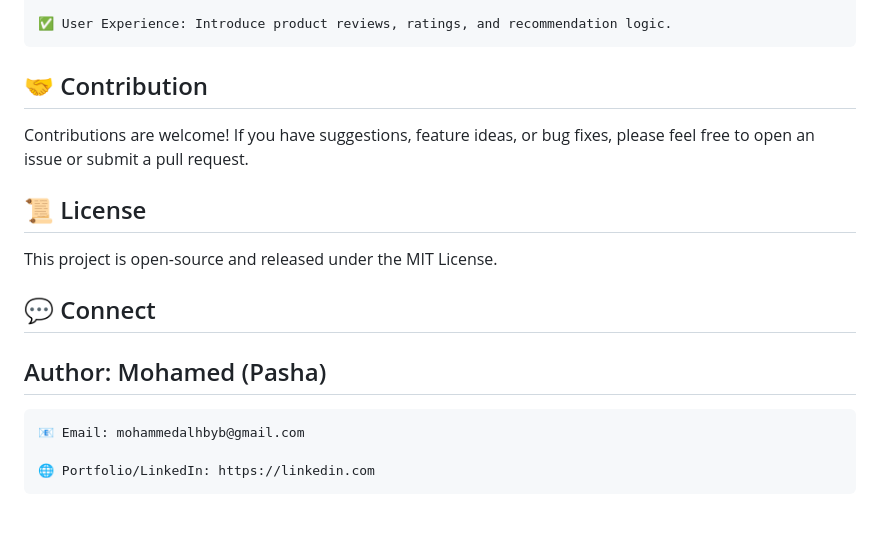
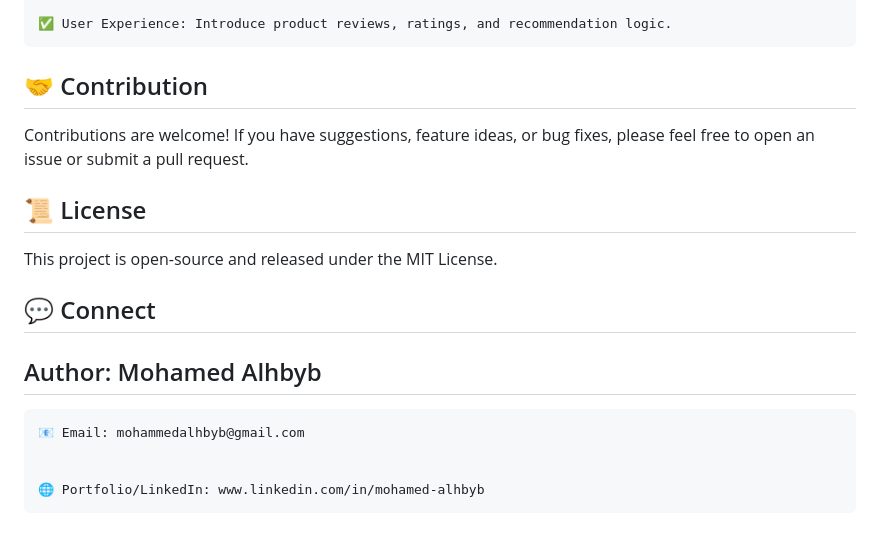
Before and after one commit to M-Alhbyb/Django-E-Commerce-App, a Markdown page: README.md, the part around one of its changes. GitHub-like rendering.

```diff
--- a/README.md
+++ b/README.md
@@ -130,18 +222,26 @@ The project is structured into modular Django applications for maximum maintaina
 
     ✅ User Experience: Introduce product reviews, ratings, and recommendation logic.
 
+
 ## 🤝 Contribution
+
 
 Contributions are welcome! If you have suggestions, feature ideas, or bug fixes, please feel free to open an issue or submit a pull request.
 
+
 ## 📜 License
+
 
 This project is open-source and released under the MIT License.
 
+
 ## 💬 Connect
 
-## Author: Mohamed (Pasha)
+
+## Author: Mohamed Alhbyb
+
 
     📧 Email: mohammedalhbyb@gmail.com
 
-    🌐 Portfolio/LinkedIn: https://linkedin.com
+
+    🌐 Portfolio/LinkedIn: www.linkedin.com/in/mohamed-alhbyb
```
Also changed, not shown: other parts of README.md (+120 -28 lines).
